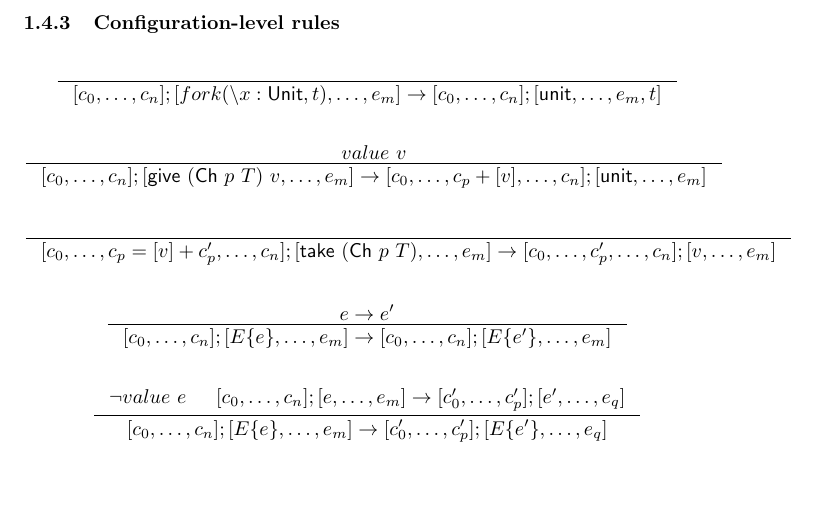
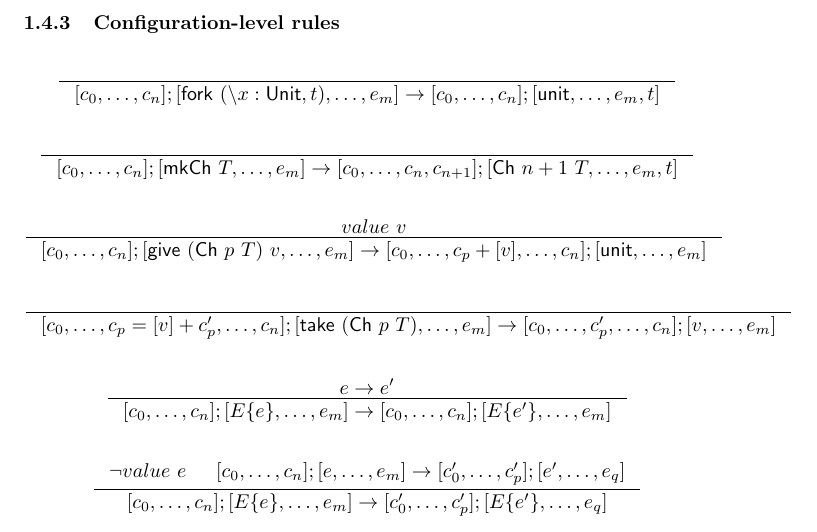
Before and after one commit to tianyaochou/lambda-ch, a LaTeX document (report/report.tex): part of page 5 of 9, cut so that both start at the same text, the shorter picture padded with empty space. Compiled offline with pdfLaTeX.

Commit message:
Add missed mkch rule

```diff
--- a/report/report.tex
+++ b/report/report.tex
@@ -255,7 +255,11 @@ And context filling rules.
 
 \begin{gather*}
     \inference{}{
-        [c_0,\dots,c_n];[fork (\lam{x}{\Unit}{t}),\dots,e_m] -> [c_0,\dots,c_n];[\unit,\dots,e_m,t]
+        [c_0,\dots,c_n];[\fork{(\lam{x}{\Unit}{t})},\dots,e_m] -> [c_0,\dots,c_n];[\unit,\dots,e_m,t]
+    }\\
+    \\
+    \inference{}{
+        [c_0,\dots,c_n];[\mkch{T},\dots,e_m] -> [c_0,\dots,c_n,c_{n+1}];[\channel{n+1}{T},\dots,e_m,t]
     }\\
     \\
     \inference{
```
Also changed, not shown: report/report.pdf.
